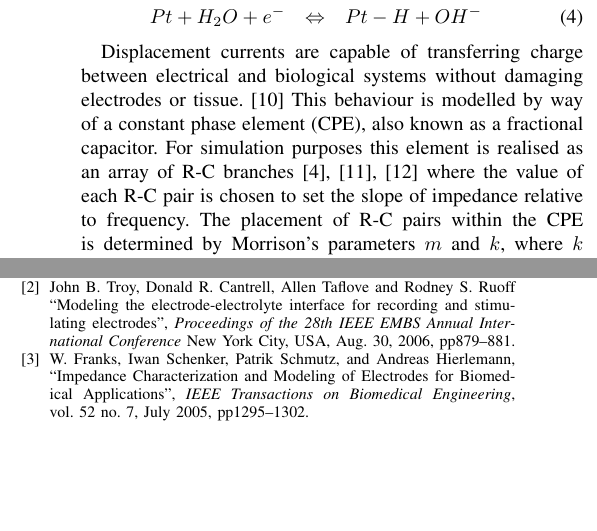
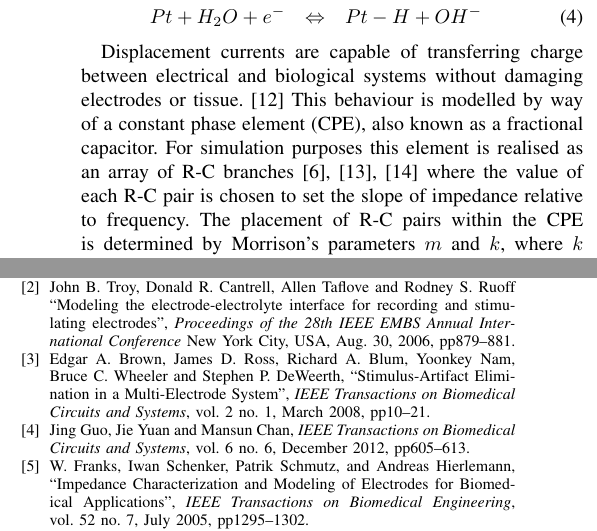
Before and after one commit to MarkHedleyJones/paper_interfaceModelScaling, a LaTeX paper (paper.tex): two parts of the columns of pages 3 and 8 of 9, joined at a grey line, cut so that both start at the same text, the shorter picture padded with empty space. Compiled offline with pdfLaTeX.

Commit message:
Added two new references from TBioCas as requested

```diff
--- a/paper.tex
+++ b/paper.tex
@@ -459,12 +460,22 @@ The authors acknowledge The University of Waikato for financial support and Salu
     {\em Proceedings of the 28th IEEE EMBS Annual International Conference}
     New York City, USA, Aug. 30, 2006, pp879--881.
 
+\bibitem{Brown2008}
+    Edgar~A.~Brown, James~D.~Ross, Richard~A.~Blum, Yoonkey~Nam, Bruce~C.~Wheeler and Stephen~P.~DeWeerth,
+    ``Stimulus-Artifact Elimination in a Multi-Electrode System'',
+    {\em IEEE Transactions on Biomedical Circuits and Systems},
+    vol.~2 no.~1, March 2008, pp10--21.
+
+\bibitem{Guo2012}
+    Jing~Guo, Jie~Yuan and Mansun~Chan,
+    {\em IEEE Transactions on Biomedical Circuits and Systems},
+    vol.~6 no.~6, December 2012, pp605--613.
+
 \bibitem{Franks2005}
     W.~Franks, Iwan~Schenker, Patrik~Schmutz, and Andreas Hierlemann,
     ``Impedance Characterization and Modeling of Electrodes for Biomedical Applications'',
     \emph{IEEE Transactions on Biomedical Engineering},
     vol.~52 no.~7, July 2005, pp1295--1302.
-
 
 \bibitem{ScottSingle2013}
     Jonathan Scott and Peter Single,
```
Also changed, not shown: paper.tex (3 more changed lines), 1 other file.
